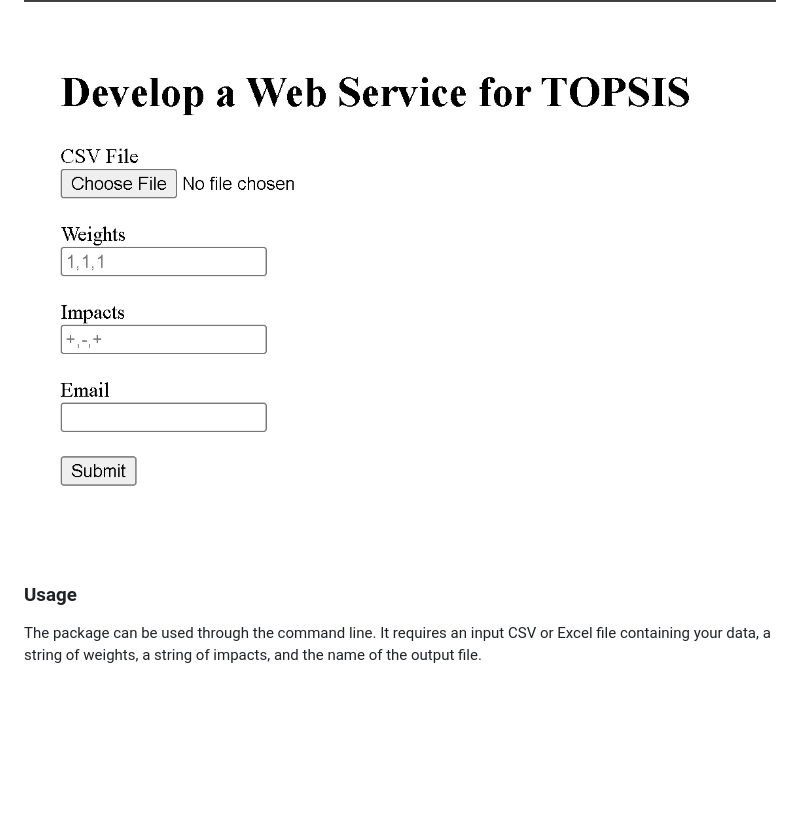
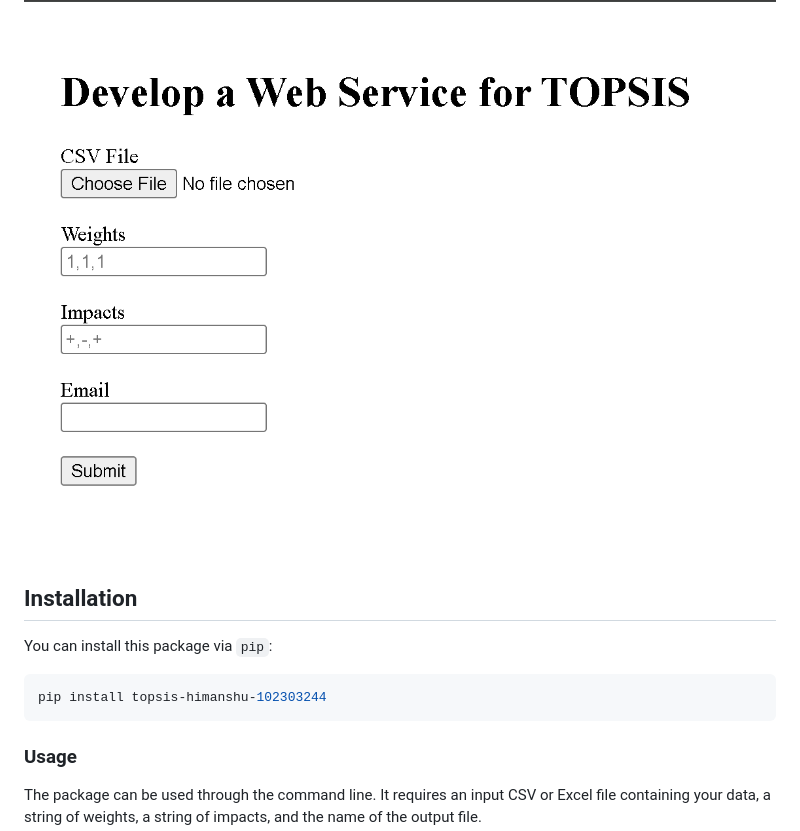
Before and after one commit to Harnoor001/TOPSIS-A1, a Markdown page: README.md, the part around one of its changes. GitHub-like rendering; blank space fills up the shorter version.

````diff
--- a/README.md
+++ b/README.md
@@ -38,6 +40,12 @@ https://pypi.org/project/topsis-harnoor-102303260
 ## Program 3: Web Service For Topsis
 [Live Demo](https://topsis-website-6wr5.vercel.app/)
 ![Website Screenshot](screenshotwebsite.png)
+
+## Installation
+You can install this package via `pip`:
+```bash
+pip install topsis-himanshu-102303244
+```
 
 ### Usage
 The package can be used through the command line. It requires an input CSV or Excel file containing your data, a string of weights, a string of impacts, and the name of the output file.
````
Also changed, not shown: other parts of README.md (+3 -1 lines).
